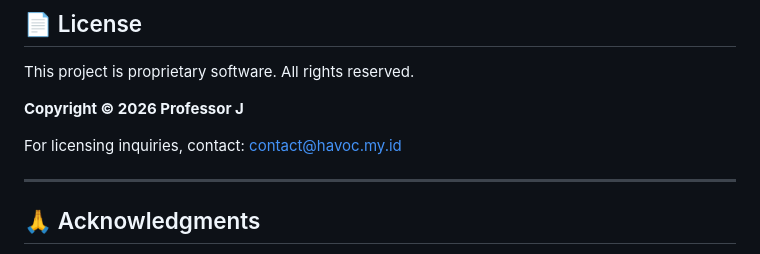
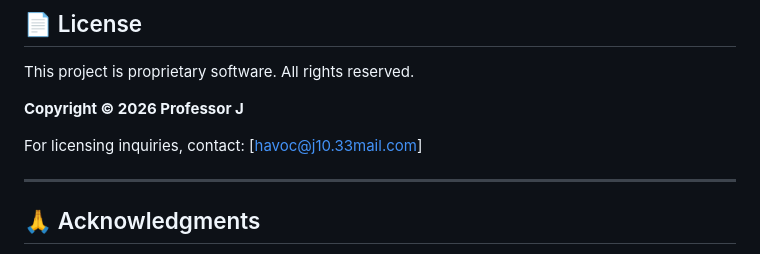
Before and after one commit to ProfessorJ17/covah, a Markdown page: README.md, the part around the change. GitHub-like rendering.

```diff
--- a/README.md
+++ b/README.md
@@ -728,7 +728,7 @@ This project is proprietary software. All rights reserved.
 
 **Copyright © 2026 Professor J**
 
-For licensing inquiries, contact: [contact@havoc.my.id](mailto:contact@havoc.my.id)
+For licensing inquiries, contact: [havoc@j10.33mail.com]
 
 ---
 
```
